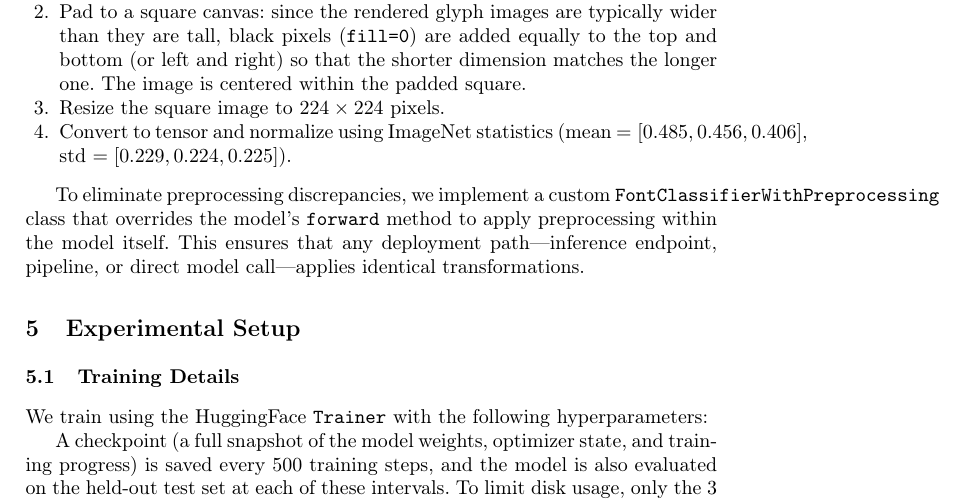
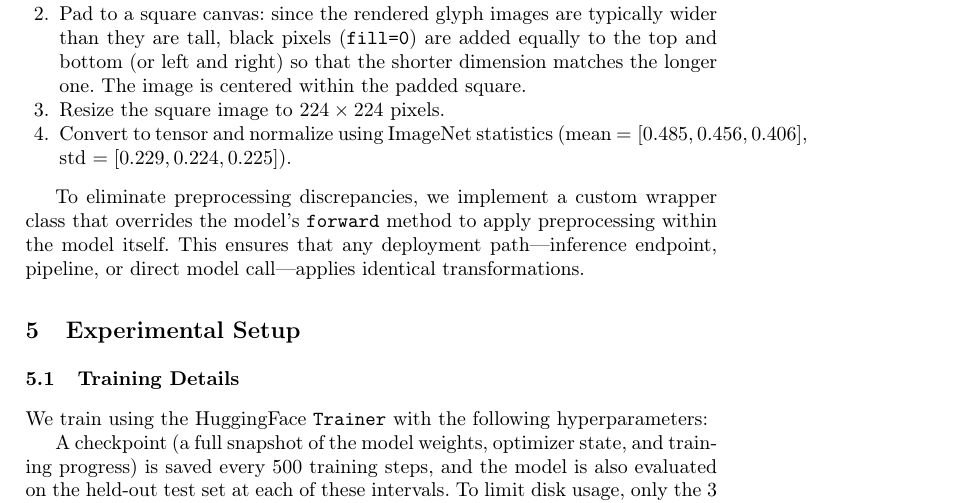
Before and after one commit to Confect-io/google-font-classifier, a LaTeX thesis (paper_icdar.tex): part of page 5 of 17, cut so that both start at the same text. Compiled offline with pdfLaTeX.

Commit message:
Fix wrapper class name margin overflow in ICDAR paper

```diff
--- a/paper_icdar.tex
+++ b/paper_icdar.tex
@@ -156,7 +156,7 @@ A critical design decision is ensuring identical preprocessing at training and i
     \item Convert to tensor and normalize using ImageNet statistics (mean $= [0.485, 0.456, 0.406]$, std $= [0.229, 0.224, 0.225]$).
 \end{enumerate}
 
-To eliminate preprocessing discrepancies, we implement a custom \texttt{FontClassifierWithPreprocessing} class that overrides the model's \texttt{forward} method to apply preprocessing within the model itself. This ensures that any deployment path---inference endpoint, pipeline, or direct model call---applies identical transformations.
+To eliminate preprocessing discrepancies, we implement a custom wrapper class that overrides the model's \texttt{forward} method to apply preprocessing within the model itself. This ensures that any deployment path---inference endpoint, pipeline, or direct model call---applies identical transformations.
 
 % ---- 5. Training ----
 \section{Experimental Setup}
```
